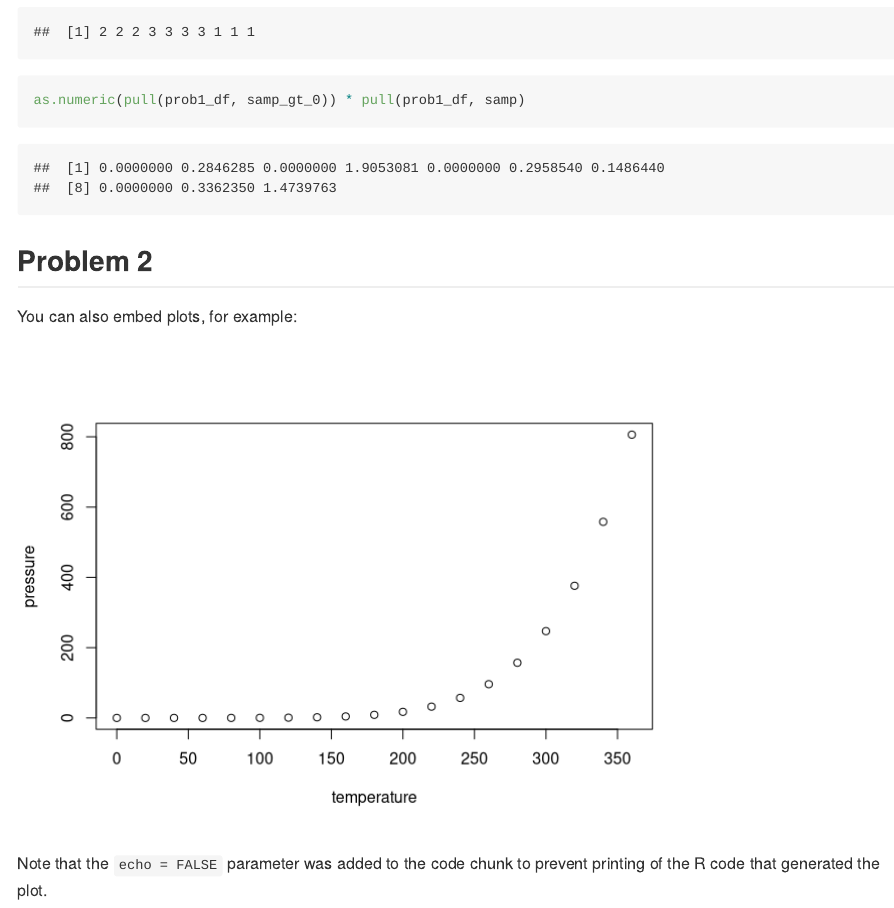
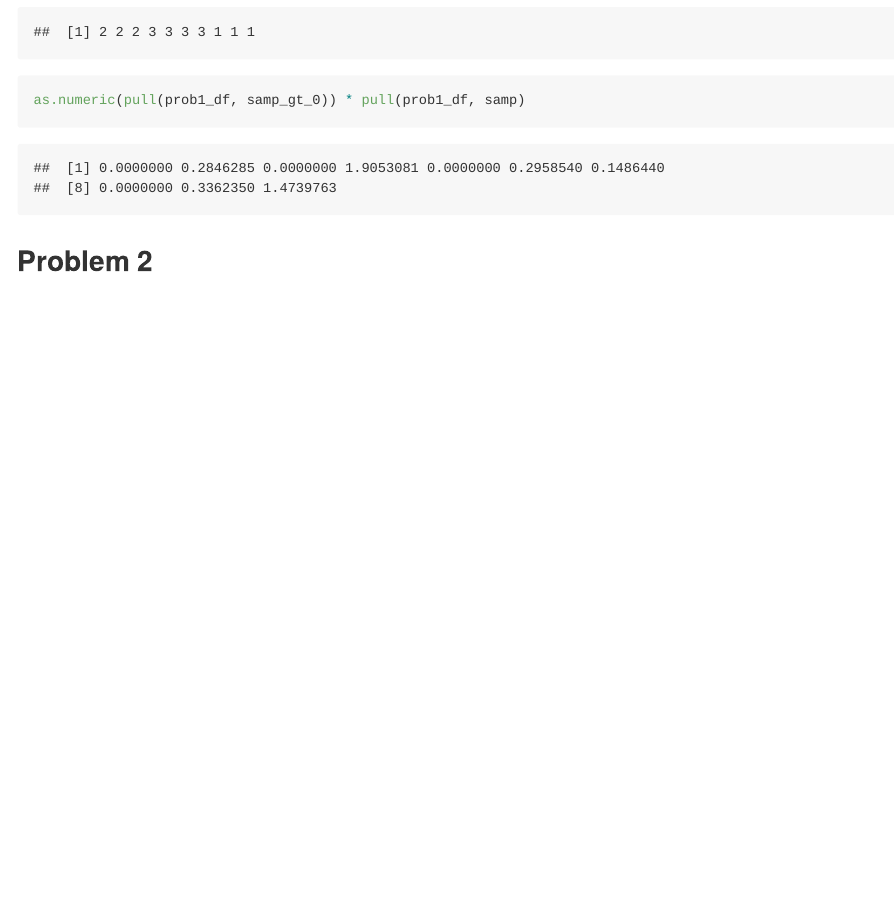
Before and after one commit to rkmclin/p8105_HW1_rkm2147, an R Markdown document (p8105_HW1_rkm2147.Rmd): the page in a window 1100 px wide, from 2420 px down. Rendered offline with R 4.5, knitr and Pandoc, with nearby package versions; code that draws random numbers runs with fixed seeds of ours.

Commit message:
finished  problem 2

````diff
--- a/p8105_HW1_rkm2147.Rmd
+++ b/p8105_HW1_rkm2147.Rmd
@@ -69,10 +69,6 @@ as.numeric(pull(prob1_df, samp_gt_0)) * pull(prob1_df, samp)
 
 ## Problem 2
 
-You can also embed plots, for example:
+```{r}
 
-```{r pressure, echo=FALSE}
-plot(pressure)
 ```
-
-Note that the `echo = FALSE` parameter was added to the code chunk to prevent printing of the R code that generated the plot.
````
Also changed, not shown: p8105_HW1_rkm2147.md.
